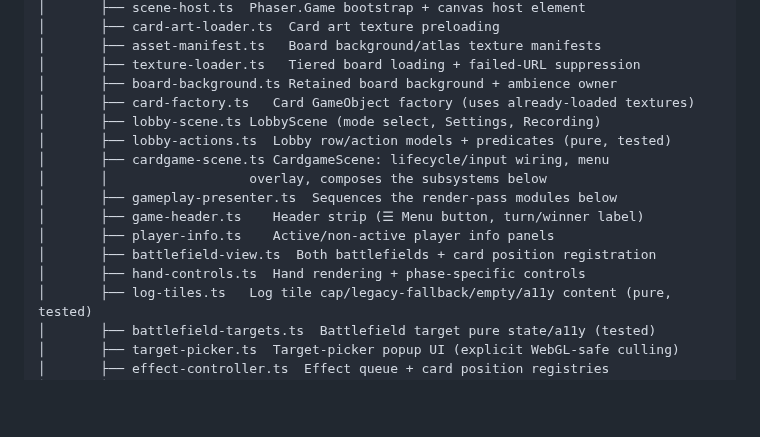
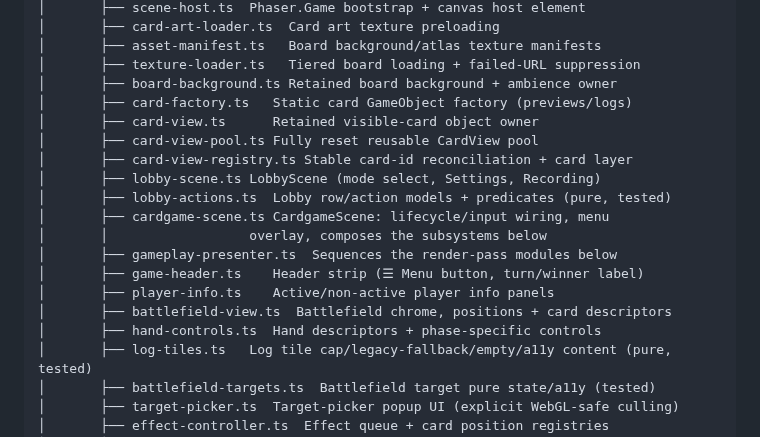
Before and after one commit to pompomon/Cardgame, a Markdown page: docs/agent/architecture.md, the part around the change. GitHub-like rendering; blank space fills up the shorter version.

```diff
--- a/docs/agent/architecture.md
+++ b/docs/agent/architecture.md
@@ -50,7 +50,10 @@ src/
 │       ├── asset-manifest.ts   Board background/atlas texture manifests
 │       ├── texture-loader.ts   Tiered board loading + failed-URL suppression
 │       ├── board-background.ts Retained board background + ambience owner
-│       ├── card-factory.ts   Card GameObject factory (uses already-loaded textures)
+│       ├── card-factory.ts   Static card GameObject factory (previews/logs)
+│       ├── card-view.ts      Retained visible-card object owner
+│       ├── card-view-pool.ts Fully reset reusable CardView pool
+│       ├── card-view-registry.ts Stable card-id reconciliation + card layer
 │       ├── lobby-scene.ts LobbyScene (mode select, Settings, Recording)
 │       ├── lobby-actions.ts  Lobby row/action models + predicates (pure, tested)
 │       ├── cardgame-scene.ts CardgameScene: lifecycle/input wiring, menu
@@ -58,8 +61,8 @@ src/
 │       ├── gameplay-presenter.ts  Sequences the render-pass modules below
 │       ├── game-header.ts    Header strip (☰ Menu button, turn/winner label)
 │       ├── player-info.ts    Active/non-active player info panels
-│       ├── battlefield-view.ts  Both battlefields + card position registration
-│       ├── hand-controls.ts  Hand rendering + phase-specific controls
+│       ├── battlefield-view.ts  Battlefield chrome, positions + card descriptors
+│       ├── hand-controls.ts  Hand descriptors + phase-specific controls
 │       ├── log-tiles.ts   Log tile cap/legacy-fallback/empty/a11y content (pure, tested)
 │       ├── battlefield-targets.ts  Battlefield target pure state/a11y (tested)
 │       ├── target-picker.ts  Target-picker popup UI (explicit WebGL-safe culling)
```
Also changed, not shown: docs/agent/phaser-renderer.md (+12 -0 lines).
